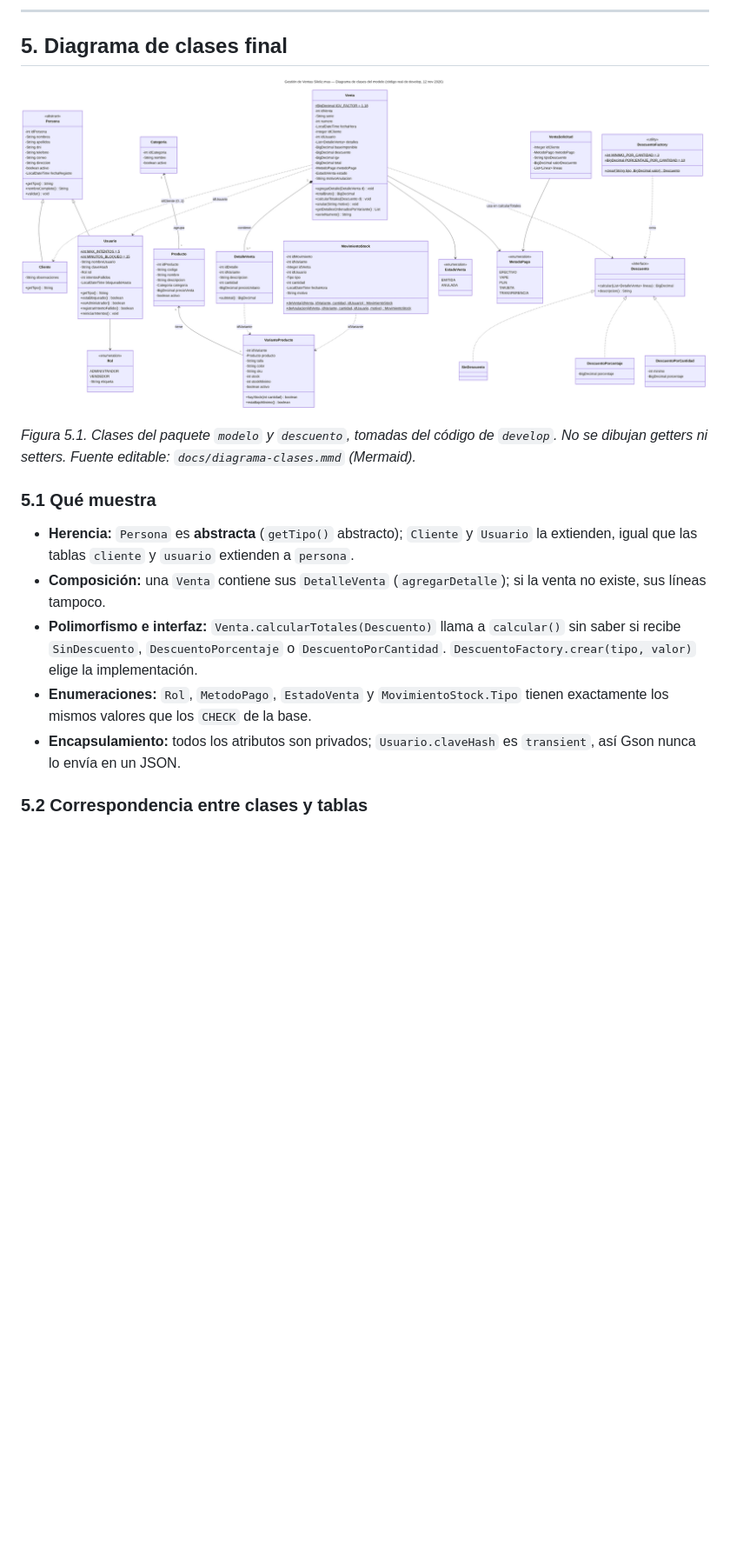
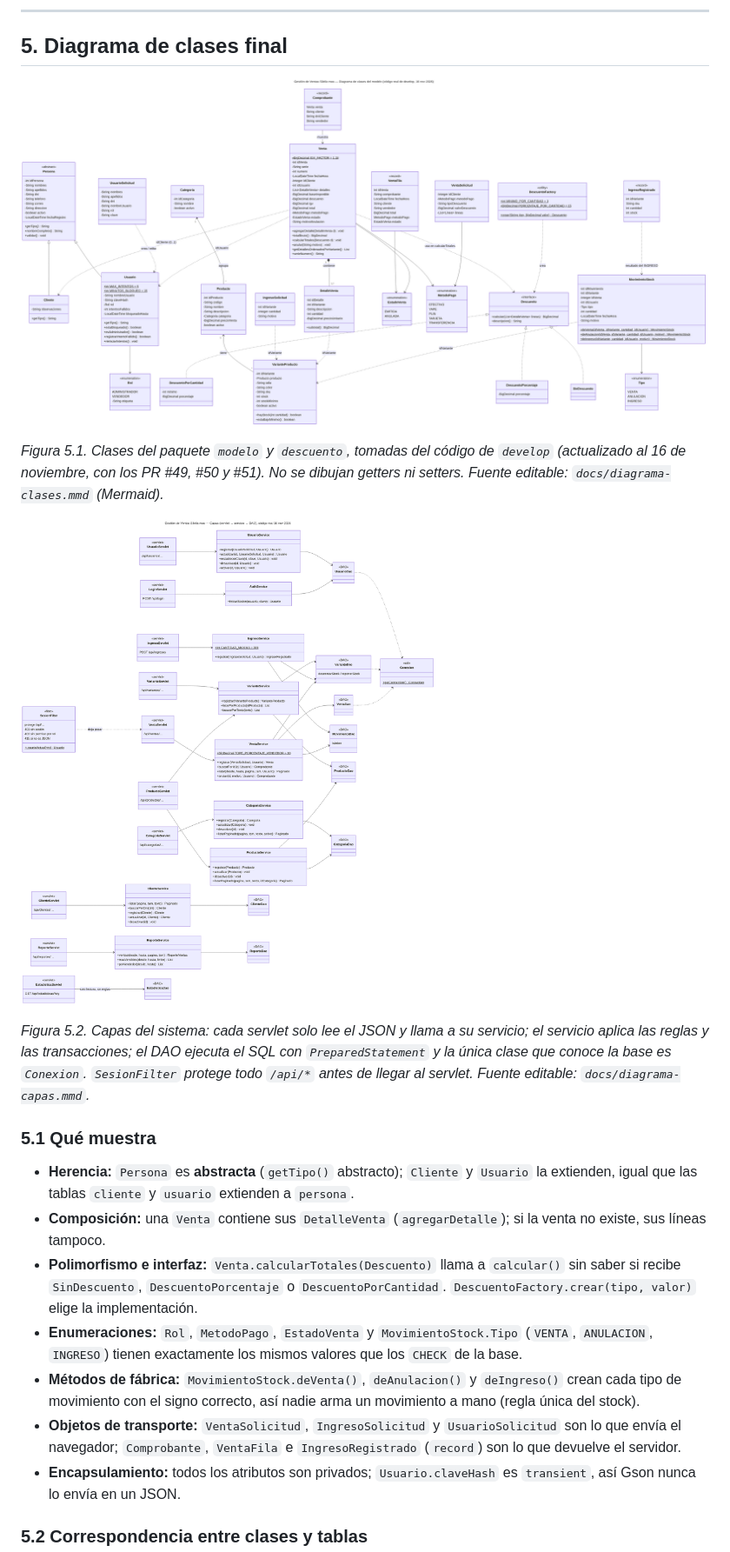
Before and after one commit to mateoazabache-art/sistema-ventas-sileliz, a Markdown page: docs/informe-base-de-datos.md, the part around one of its changes. Shown at 87% size. Drawn GitHub-style; pictures changed too: docs/diagrama-capas.png (added), docs/diagrama-clases.png; blank space fills up the shorter version.

Commit message:
docs: diagrama de clases al 16 nov, diagrama de capas nuevo y conteo real de pruebas

```diff
--- a/docs/informe-base-de-datos.md
+++ b/docs/informe-base-de-datos.md
@@ -312,14 +312,20 @@ UPDATE usuario SET intentos_fallidos = ?, bloqueado_hasta = ? WHERE id_persona =
 
 ![Diagrama de clases del modelo](diagrama-clases.png)
 
-*Figura 5.1. Clases del paquete `modelo` y `descuento`, tomadas del código de `develop`. No se dibujan getters ni setters. Fuente editable: `docs/diagrama-clases.mmd` (Mermaid).*
+*Figura 5.1. Clases del paquete `modelo` y `descuento`, tomadas del código de `develop` (actualizado al 16 de noviembre, con los PR #49, #50 y #51). No se dibujan getters ni setters. Fuente editable: `docs/diagrama-clases.mmd` (Mermaid).*
+
+![Diagrama de capas](diagrama-capas.png)
+
+*Figura 5.2. Capas del sistema: cada servlet solo lee el JSON y llama a su servicio; el servicio aplica las reglas y las transacciones; el DAO ejecuta el SQL con `PreparedStatement` y la única clase que conoce la base es `Conexion`. `SesionFilter` protege todo `/api/*` antes de llegar al servlet. Fuente editable: `docs/diagrama-capas.mmd`.*
 
 ### 5.1 Qué muestra
 
 - **Herencia:** `Persona` es **abstracta** (`getTipo()` abstracto); `Cliente` y `Usuario` la extienden, igual que las tablas `cliente` y `usuario` extienden a `persona`.
 - **Composición:** una `Venta` contiene sus `DetalleVenta` (`agregarDetalle`); si la venta no existe, sus líneas tampoco.
 - **Polimorfismo e interfaz:** `Venta.calcularTotales(Descuento)` llama a `calcular()` sin saber si recibe `SinDescuento`, `DescuentoPorcentaje` o `DescuentoPorCantidad`. `DescuentoFactory.crear(tipo, valor)` elige la implementación.
-- **Enumeraciones:** `Rol`, `MetodoPago`, `EstadoVenta` y `MovimientoStock.Tipo` tienen exactamente los mismos valores que los `CHECK` de la base.
+- **Enumeraciones:** `Rol`, `MetodoPago`, `EstadoVenta` y `MovimientoStock.Tipo` (`VENTA`, `ANULACION`, `INGRESO`) tienen exactamente los mismos valores que los `CHECK` de la base.
+- **Métodos de fábrica:** `MovimientoStock.deVenta()`, `deAnulacion()` y `deIngreso()` crean cada tipo de movimiento con el signo correcto, así nadie arma un movimiento a mano (regla única del stock).
+- **Objetos de transporte:** `VentaSolicitud`, `IngresoSolicitud` y `UsuarioSolicitud` son lo que envía el navegador; `Comprobante`, `VentaFila` e `IngresoRegistrado` (`record`) son lo que devuelve el servidor.
 - **Encapsulamiento:** todos los atributos son privados; `Usuario.claveHash` es `transient`, así Gson nunca lo envía en un JSON.
 
 ### 5.2 Correspondencia entre clases y tablas
```
Also changed, not shown: other parts of docs/informe-base-de-datos.md (+6 -1 lines), docs/plan-pruebas.md (+4 -2 lines), 2 other files.
